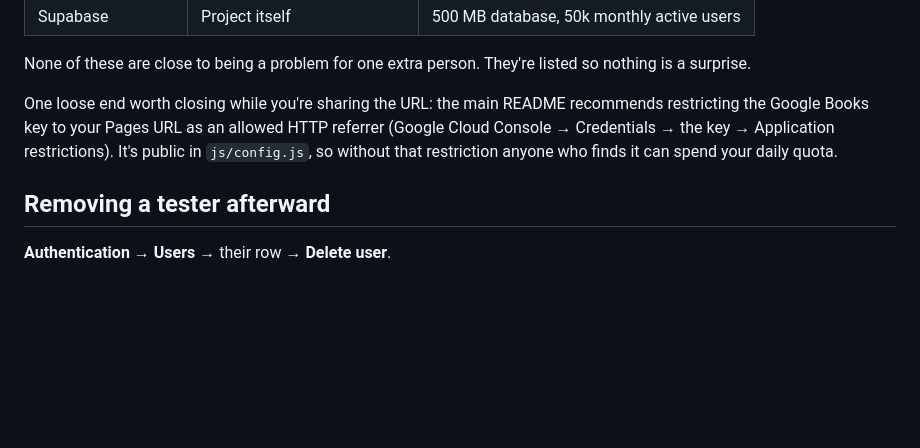
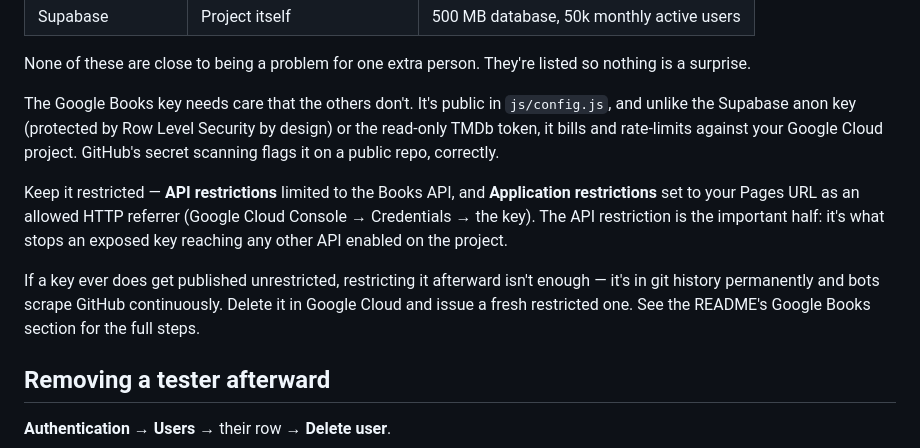
Before and after one commit to jaredgeizer/media-journal, a Markdown page: docs/SHARING.md, the part around the change. GitHub-like rendering; blank space fills up the shorter version.

```diff
--- a/docs/SHARING.md
+++ b/docs/SHARING.md
@@ -106,11 +106,22 @@ Their usage runs through the same API credentials as yours:
 None of these are close to being a problem for one extra person. They're
 listed so nothing is a surprise.
 
-One loose end worth closing while you're sharing the URL: the main README
-recommends restricting the Google Books key to your Pages URL as an
-allowed HTTP referrer (Google Cloud Console → Credentials → the key →
-Application restrictions). It's public in `js/config.js`, so without that
-restriction anyone who finds it can spend your daily quota.
+The Google Books key needs care that the others don't. It's public in
+`js/config.js`, and unlike the Supabase anon key (protected by Row Level
+Security by design) or the read-only TMDb token, it bills and
+rate-limits against your Google Cloud project. GitHub's secret scanning
+flags it on a public repo, correctly.
+
+Keep it restricted — **API restrictions** limited to the Books API, and
+**Application restrictions** set to your Pages URL as an allowed HTTP
+referrer (Google Cloud Console → Credentials → the key). The API
+restriction is the important half: it's what stops an exposed key
+reaching any other API enabled on the project.
+
+If a key ever does get published unrestricted, restricting it afterward
+isn't enough — it's in git history permanently and bots scrape GitHub
+continuously. Delete it in Google Cloud and issue a fresh restricted
+one. See the README's Google Books section for the full steps.
 
 ## Removing a tester afterward
 
```
Also changed, not shown: README.md (+30 -5 lines).
